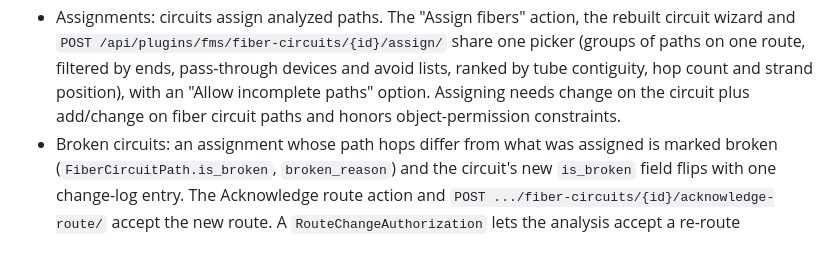
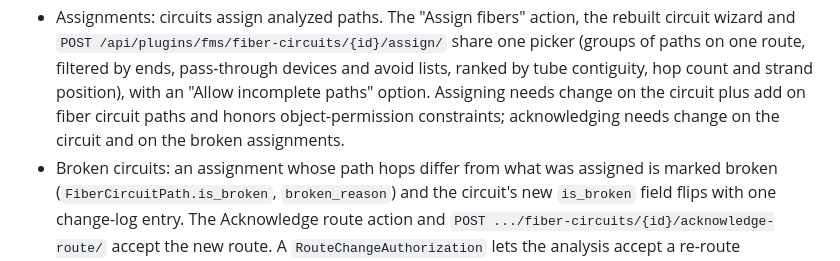
Before and after one commit to jsenecal/netbox-fms, a Markdown page: CHANGELOG.md, the part around the change. GitHub-like rendering.

```diff
--- a/CHANGELOG.md
+++ b/CHANGELOG.md
@@ -31,8 +31,8 @@ and this project adheres to [Semantic Versioning](https://semver.org/spec/v2.0.0
   paths on one route, filtered by ends, pass-through devices and avoid lists,
   ranked by tube contiguity, hop count and strand position), with an
   "Allow incomplete paths" option. Assigning needs change on the circuit
-  plus add/change on fiber circuit paths and honors object-permission
-  constraints.
+  plus add on fiber circuit paths and honors object-permission constraints;
+  acknowledging needs change on the circuit and on the broken assignments.
 - Broken circuits: an assignment whose path hops differ from what was
   assigned is marked broken (`FiberCircuitPath.is_broken`, `broken_reason`)
   and the circuit's new `is_broken` field flips with one change-log entry.
```
Also changed, not shown: docs/user-guide/fiber-circuits.md (+7 -6 lines).
